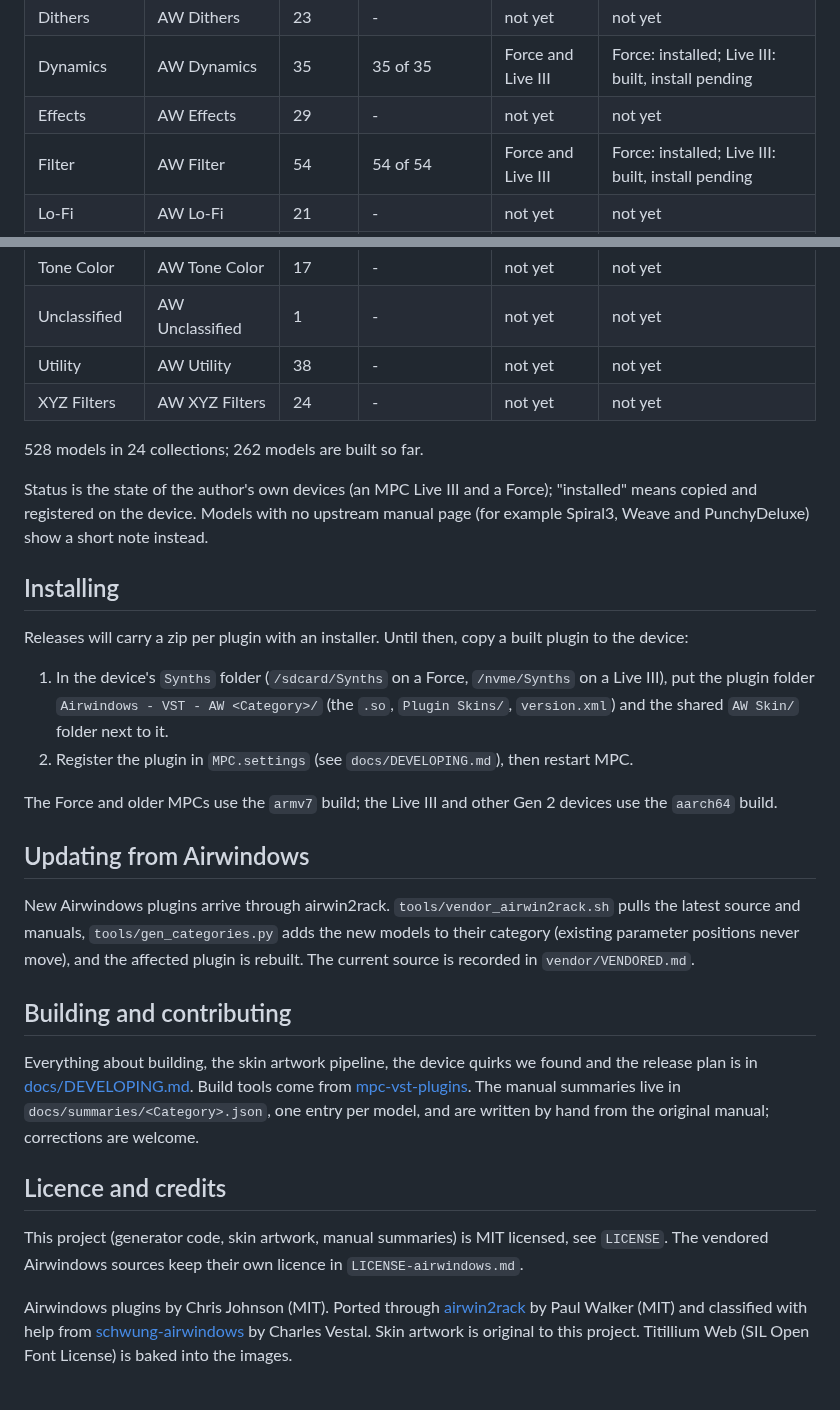
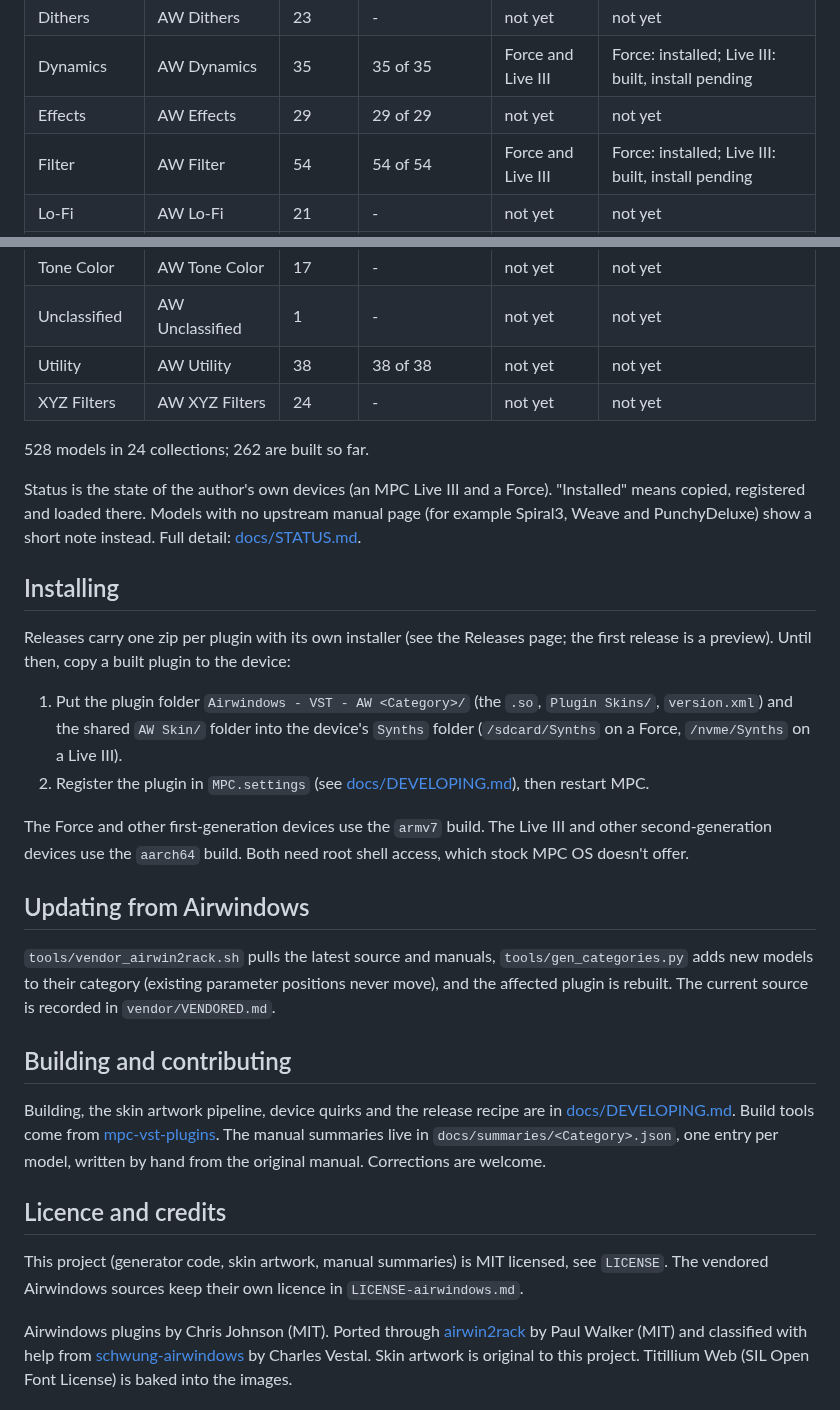
Before and after one commit to sd88me/mpc-vst-airwindows, a Markdown page: README.md, 2 parts joined by grey strips. Rendered like a GitHub page.

```diff
--- a/README.md
+++ b/README.md
@@ -41,7 +87,7 @@ Totals and the table below come from `docs/STATUS.md`, which is regenerated by `
 | Distortion | AW Distortion | 15 | 14 of 15 | Force and Live III | Force: installed; Live III: installed |
 | Dithers | AW Dithers | 23 | - | not yet | not yet |
 | Dynamics | AW Dynamics | 35 | 35 of 35 | Force and Live III | Force: installed; Live III: built, install pending |
-| Effects | AW Effects | 29 | - | not yet | not yet |
+| Effects | AW Effects | 29 | 29 of 29 | not yet | not yet |
 | Filter | AW Filter | 54 | 54 of 54 | Force and Live III | Force: installed; Live III: built, install pending |
 | Lo-Fi | AW Lo-Fi | 21 | - | not yet | not yet |
 | Noise | AW Noise | 9 | - | not yet | not yet |
@@ -52,40 +98,43 @@ Totals and the table below come from `docs/STATUS.md`, which is regenerated by `
 | Tape | AW Tape | 12 | 12 of 12 | Force and Live III | Force: installed; Live III: installed |
 | Tone Color | AW Tone Color | 17 | - | not yet | not yet |
 | Unclassified | AW Unclassified | 1 | - | not yet | not yet |
-| Utility | AW Utility | 38 | - | not yet | not yet |
+| Utility | AW Utility | 38 | 38 of 38 | not yet | not yet |
 | XYZ Filters | AW XYZ Filters | 24 | - | not yet | not yet |
 
-528 models in 24 collections; 262 models are built so far.
+528 models in 24 collections; 262 are built so far.
 
-Status is the state of the author's own devices (an MPC Live III and a Force); "installed" means copied and registered on the device.
-Models with no upstream manual page (for example Spiral3, Weave and PunchyDeluxe) show a short note instead.
+Status is the state of the author's own devices (an MPC Live III and a Force). "Installed" means copied, registered and loaded
+there. Models with no upstream manual page (for example Spiral3, Weave and PunchyDeluxe) show a short note instead.
+Full detail: [docs/STATUS.md](docs/STATUS.md).
 
 ## Installing
 
-Releases will carry a zip per plugin with an installer. Until then, copy a built plugin to the device:
+Releases carry one zip per plugin with its own installer (see the Releases page; the first release is a preview). Until then,
+copy a built plugin to the device:
 
-1. In the device's `Synths` folder (`/sdcard/Synths` on a Force, `/nvme/Synths` on a Live III), put the plugin folder
-   `Airwindows - VST - AW <Category>/` (the `.so`, `Plugin Skins/`, `version.xml`) and the shared `AW Skin/` folder next to it.
-2. Register the plugin in `MPC.settings` (see `docs/DEVELOPING.md`), then restart MPC.
+1. Put the plugin folder `Airwindows - VST - AW <Category>/` (the `.so`, `Plugin Skins/`, `version.xml`) and the shared
+   `AW Skin/` folder into the device's `Synths` folder (`/sdcard/Synths` on a Force, `/nvme/Synths` on a Live III).
+2. Register the plugin in `MPC.settings` (see [docs/DEVELOPING.md](docs/DEVELOPING.md)), then restart MPC.
 
-The Force and older MPCs use the `armv7` build; the Live III and other Gen 2 devices use the `aarch64` build.
+The Force and other first-generation devices use the `armv7` build. The Live III and other second-generation devices use the
+`aarch64` build. Both need root shell access, which stock MPC OS doesn't offer.
 
 ## Updating from Airwindows
 
-New Airwindows plugins arrive through airwin2rack. `tools/vendor_airwin2rack.sh` pulls the latest source and manuals,
-`tools/gen_categories.py` adds the new models to their category (existing parameter positions never move), and the affected
-plugin is rebuilt. The current source is recorded in `vendor/VENDORED.md`.
+`tools/vendor_airwin2rack.sh` pulls the latest source and manuals, `tools/gen_categories.py` adds new models to their category
+(existing parameter positions never move), and the affected plugin is rebuilt. The current source is recorded in
+`vendor/VENDORED.md`.
 
 ## Building and contributing
 
-Everything about building, the skin artwork pipeline, the device quirks we found and the release plan is in
-[docs/DEVELOPING.md](docs/DEVELOPING.md). Build tools come from [mpc-vst-plugins](https://github.com/sd88me/mpc-vst-plugins).
-The manual summaries live in `docs/summaries/<Category>.json`, one entry per model, and are written by hand from the original
-manual; corrections are welcome.
+Building, the skin artwork pipeline, device quirks and the release recipe are in [docs/DEVELOPING.md](docs/DEVELOPING.md).
+Build tools come from [mpc-vst-plugins](https://github.com/sd88me/mpc-vst-plugins). The manual summaries live in
+`docs/summaries/<Category>.json`, one entry per model, written by hand from the original manual. Corrections are welcome.
 
 ## Licence and credits
 
-This project (generator code, skin artwork, manual summaries) is MIT licensed, see `LICENSE`. The vendored Airwindows sources keep their own licence in `LICENSE-airwindows.md`.
+This project (generator code, skin artwork, manual summaries) is MIT licensed, see `LICENSE`. The vendored Airwindows sources
+keep their own licence in `LICENSE-airwindows.md`.
 
 Airwindows plugins by Chris Johnson (MIT). Ported through [airwin2rack](https://github.com/baconpaul/airwin2rack) by Paul Walker
 (MIT) and classified with help from [schwung-airwindows](https://github.com/charlesvestal/schwung-airwindows) by Charles Vestal.
```
Also changed, not shown: other parts of README.md (+66 -20 lines), docs/img/filter.png (added), docs/img/manual.png (added), docs/img/reverb.png (added), docs/img/strips1.png (added), docs/img/strips2.png (added), docs/img/tape.png (added), 6 other files.
